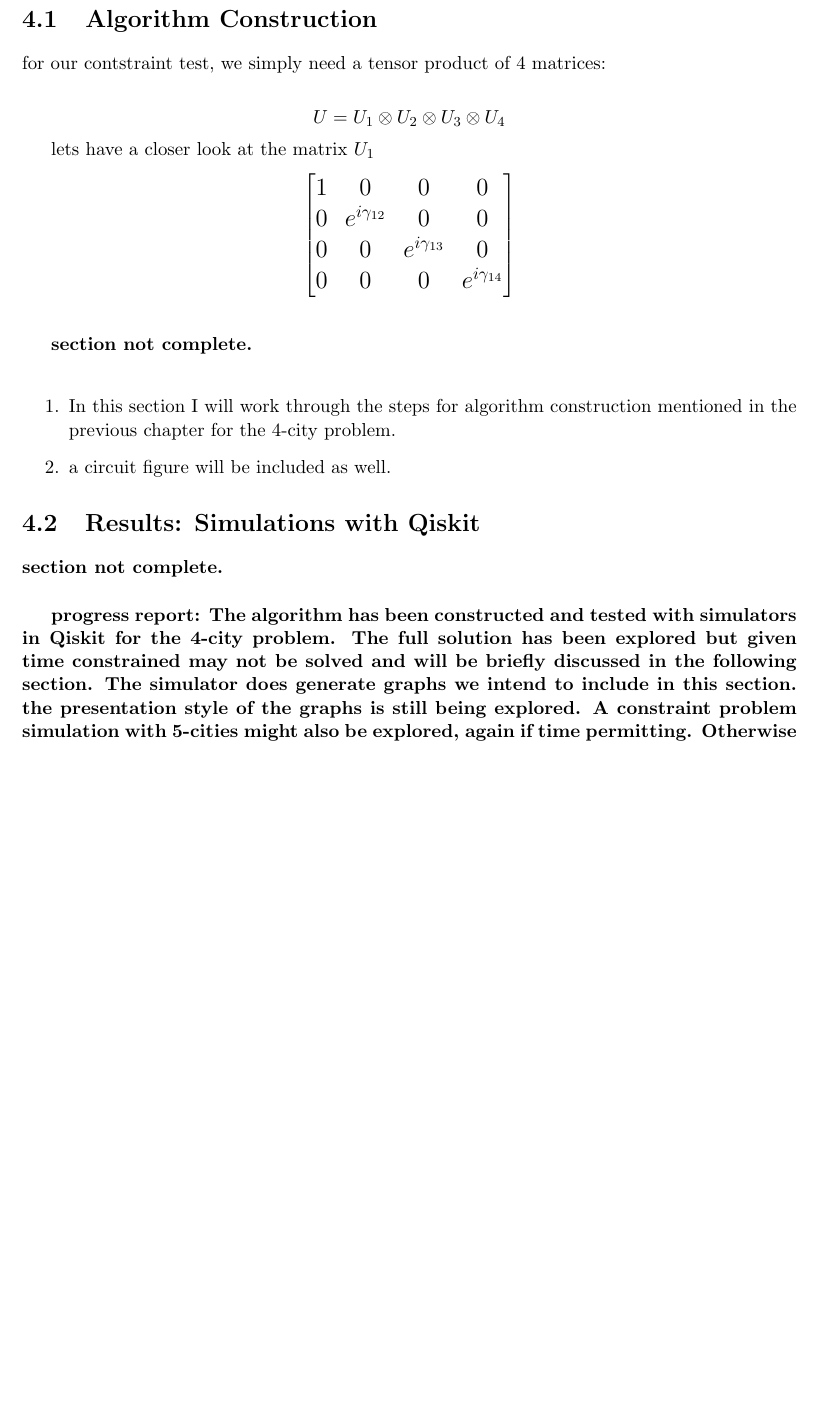
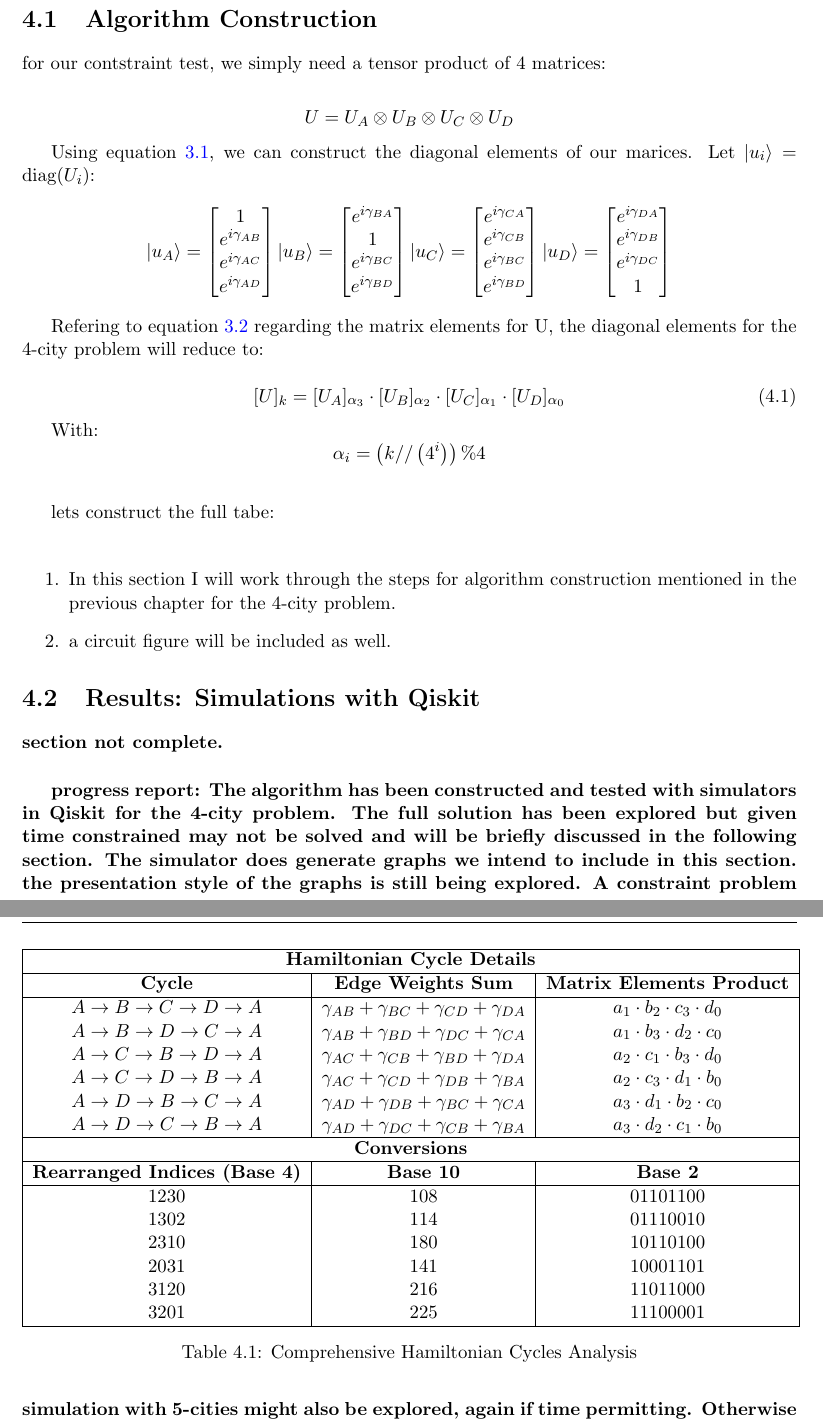
Before and after one commit to raveelt/honors-thesis, a LaTeX thesis (thesis-writing/main-thesis.tex): part of page 16 of 20 before the commit and two parts of pages 17 and 18 of 21 after it, the two joined at a grey line, cut so that both start at the same text, the shorter picture padded with empty space. The pictures show the PDF file thesis-writing/main-thesis.pdf that the author committed with the source.

Commit message:
started chapter 4

```diff
--- a/thesis-writing/main-thesis.tex
+++ b/thesis-writing/main-thesis.tex
@@ -904,10 +904,10 @@ Given $U$'s diagonal nature, its eigenstates align with the basis vectors. Our f
 	\section{Algorithm Construction}
 	for our contstraint test, we simply need a tensor product of 4 matrices:
 
-	$$\Large U = U_1 \otimes U_2 \otimes U_3 \otimes U_4$$
+	$$\Large U = U_A \otimes U_B \otimes U_C \otimes U_D$$
 
-	lets have a closer look at the matrix $U_1$
-	$$ \Large
-	\begin{bmatrix}
-		1 & 0 & 0 & 0 \\
-		0 & e^{i\gamma_{12}} & 0 & 0 \\
+	Using equation \ref{Uj-elements}, we can construct the diagonal elements of our marices. Let $|u_i\rangle = \mathrm{diag}(U_i)$:
+	\begin{align*}
+		|u_A\rangle  & = \begin{bmatrix}
+			1 \\
+			 e^{i\gamma_{AB}} \\
@@ -918,7 +950,68 @@ Given $U$'s diagonal nature, its eigenstates align with the basis vectors. Our f
+Refering to equation \ref{U-matrix-eq} regarding the matrix elements for U,  the diagonal elements for the 4-city problem will reduce to:
+
+	\begin{equation}
+		[U]_{k} = [U_A]_{\alpha_{3}}\cdot [U_B] _{\alpha_{2}} \cdot [U_{C}]_{\alpha_1} \cdot [U_{D}]_{\alpha_{0}}
+	\end{equation}
+
+	With: $$\alpha_i = \left(k//\left(4^{i}\right)\right) \% 4$$
+
 
 	\vspace{0.5cm}
 
-	\textbf{section not complete.}
+	lets construct the full tabe:
+
+%	\begin{table}[h]
+%		\centering
+%		\begin{tabular}{|c|c|c|c|c|c|}
+%			\hline
+%			\textbf{Hamiltonian Cycle} & \textbf{Edge Weights Sum} & \textbf{Matrix Elements Product} & \textbf{Indices Sequence} & \textbf{Base 10} & \textbf{Base 2} \\
+%			\hline
+%			$A \rightarrow B \rightarrow C \rightarrow D \rightarrow A$ &$ \(\gamma_{AB} + \gamma_{BC} + \gamma_{CD} + \gamma_{DA}\)$ & \(a_{1} \cdot b_{2} \cdot c_{3} \cdot d_{0}\) & 1230 & 108 & 1101100 \\
+%			A \rightarrow B \rightarrow D \rightarrow C \rightarrow A & \(\gamma_{AB} + \gamma_{BD} + \gamma_{DC} + \gamma_{CA}\) & \(a_{1} \cdot b_{3} \cdot d_{2} \cdot c_{0}\) & 1302 & 114 & 1110010 \\
+%			A \rightarrow C \rightarrow B \rightarrow D \rightarrow A & \(\gamma_{AC} + \gamma_{CB} + \gamma_{BD} + \gamma_{DA}\) & \(a_{2} \cdot c_{1} \cdot b_{3} \cdot d_{0}\) & 2310 & 180 & 10110100 \\
+%			A \rightarrow C \rightarrow D \rightarrow B \rightarrow A & \(\gamma_{AC} + \gamma_{CD} + \gamma_{DB} + \gamma_{BA}\) & \(a_{2} \cdot c_{3} \cdot d_{1} \cdot b_{0}\) & 2031 & 141 & 10001101 \\
+%			A \rightarrow D \rightarrow B \rightarrow C \rightarrow A & \(\gamma_{AD} + \gamma_{DB} + \gamma_{BC} + \gamma_{CA}\) & \(a_{3} \cdot d_{1} \cdot b_{2} \cdot c_{0}\) & 3120 & 216 & 11011000 \\
+%			A \rightarrow D \rightarrow C \rightarrow B \rightarrow A & \(\gamma_{AD} + \gamma_{DC} + \gamma_{CB} + \gamma_{BA}\) & \(a_{3} \cdot d_{2} \cdot c_{1} \cdot b_{0}\) & 3201 & 225 & 11100001 \\
+%			\hline
+%		\end{tabular}
+%		\caption{Hamiltonian Cycles of a 4-City Graph with Conversions to Base 10 and Base 2}
+%		\label{table:hamiltonian_cycles_conversions}
+%	\end{table}
+%
+
+
+\begin{table}[h]
+	\centering
+	\begin{tabular}{|c|c|c|}
+		\hline
+		\multicolumn{3}{|c|}{\textbf{Hamiltonian Cycle Details}} \\
+		\hline
+		\textbf{Cycle} & \textbf{Edge Weights Sum} & \textbf{Matrix Elements Product} \\
+		\hline
+		$A \rightarrow B \rightarrow C \rightarrow D \rightarrow A$ & $\gamma_{AB} + \gamma_{BC} + \gamma_{CD} + \gamma_{DA}$ & $a_{1} \cdot b_{2} \cdot c_{3} \cdot d_{0}$ \\
+		$A \rightarrow B \rightarrow D \rightarrow C \rightarrow A$ & $\gamma_{AB} + \gamma_{BD} + \gamma_{DC} + \gamma_{CA}$ & $a_{1} \cdot b_{3} \cdot d_{2} \cdot c_{0}$ \\
+		$A \rightarrow C \rightarrow B \rightarrow D \rightarrow A$ & $\gamma_{AC} + \gamma_{CB} + \gamma_{BD} + \gamma_{DA}$ & $a_{2} \cdot c_{1} \cdot b_{3} \cdot d_{0}$ \\
+		$A \rightarrow C \rightarrow D \rightarrow B \rightarrow A$ & $\gamma_{AC} + \gamma_{CD} + \gamma_{DB} + \gamma_{BA}$ & $a_{2} \cdot c_{3} \cdot d_{1} \cdot b_{0}$ \\
+		$A \rightarrow D \rightarrow B \rightarrow C \rightarrow A$ & $\gamma_{AD} + \gamma_{DB} + \gamma_{BC} + \gamma_{CA}$ & $a_{3} \cdot d_{1} \cdot b_{2} \cdot c_{0}$ \\
+		$A \rightarrow D \rightarrow C \rightarrow B \rightarrow A$ & $\gamma_{AD} + \gamma_{DC} + \gamma_{CB} + \gamma_{BA}$ & $a_{3} \cdot d_{2} \cdot c_{1} \cdot b_{0}$ \\
+		\hline
+		\multicolumn{3}{|c|}{\textbf{Conversions}} \\
+		\hline
+		\textbf{Rearranged Indices (Base 4)} & \textbf{Base 10} & \textbf{Base 2} \\
+		\hline
+		1230 & 108 & 01101100 \\
+		1302 & 114 & 01110010 \\
+		2310 & 180 & 10110100 \\
+		2031 & 141 & 10001101 \\
+		3120 & 216 & 11011000 \\
+		3201 & 225 & 11100001 \\
+		\hline
+	\end{tabular}
+	\caption{Comprehensive Hamiltonian Cycles Analysis}
+	\label{table:comprehensive_hamiltonian_cycles_analysis}
+\end{table}
+
+
 
 		\vspace{0.5cm}
 
```
Also changed, not shown: thesis-writing/main-thesis.pdf, thesis-writing/main-thesis.tex (50 more changed lines).
